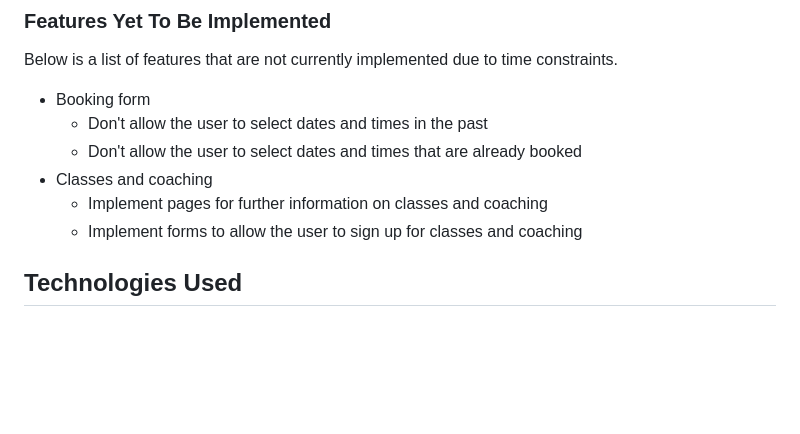
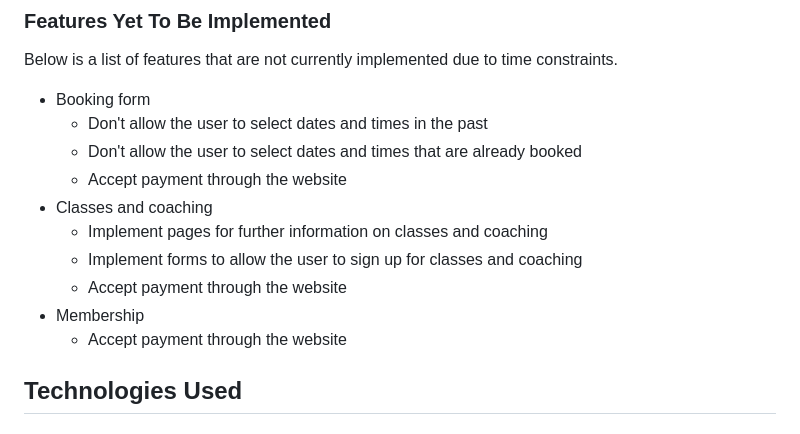
Before and after one commit to DavidMorgan92/rocbloc, a Markdown page: README.md, the part around the change. Drawn GitHub-style; blank space fills up the shorter version.

Commit message:
Add more features yet to be implemented

```diff
--- a/README.md
+++ b/README.md
@@ -287,9 +287,13 @@ Below is a list of features that are not currently implemented due to time const
 - Booking form
   - Don't allow the user to select dates and times in the past
   - Don't allow the user to select dates and times that are already booked
+  - Accept payment through the website
 - Classes and coaching
   - Implement pages for further information on classes and coaching
   - Implement forms to allow the user to sign up for classes and coaching
+  - Accept payment through the website
+- Membership
+  - Accept payment through the website
 
 <a name="#technologies-used"></a>
 
```
